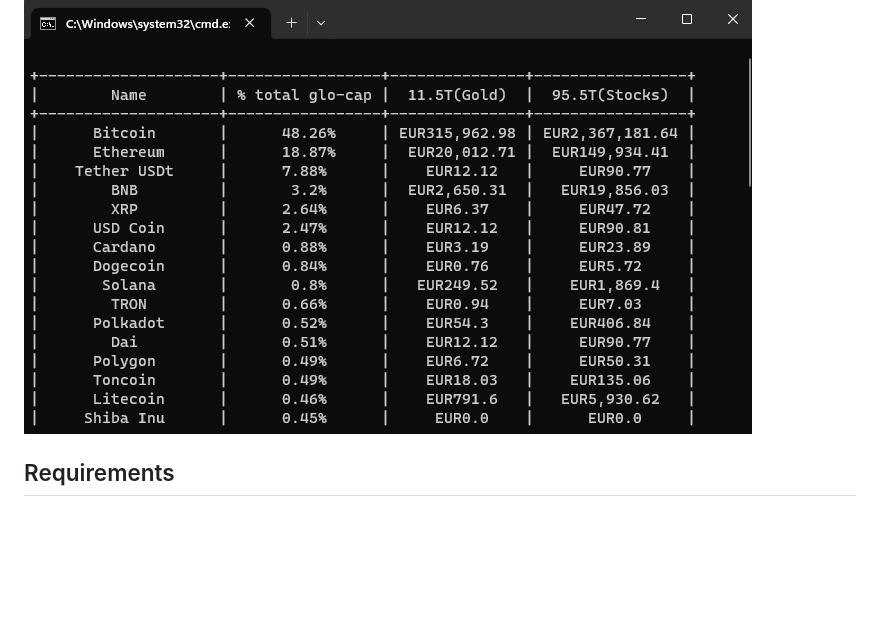
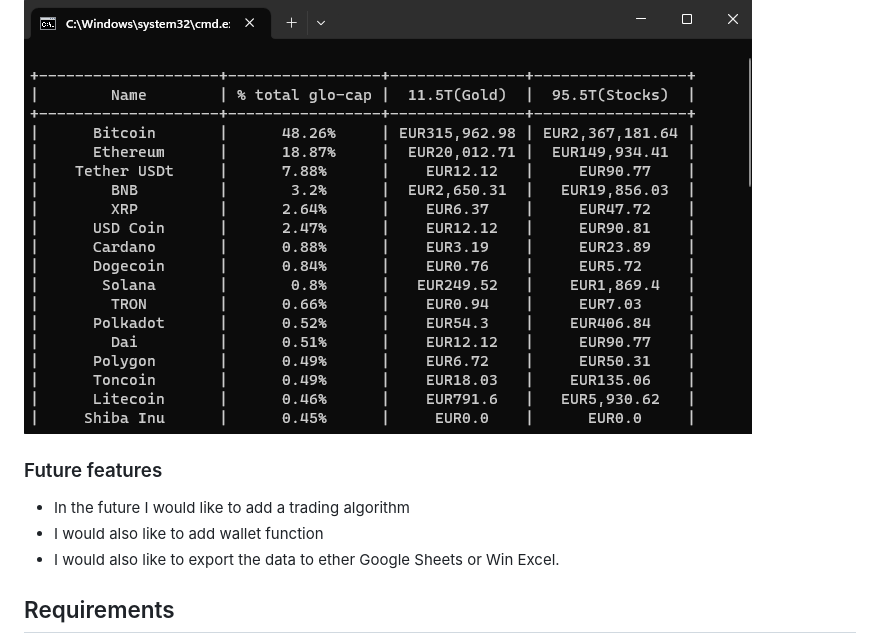
Before and after one commit to Kurtm36/crypto-market-tracker, a Markdown page: README.md, the part around the change. Rendered like a GitHub page; blank space fills up the shorter version.

Commit message:
Add future features to README

```diff
--- a/README.md
+++ b/README.md
@@ -40,6 +40,11 @@ This function provoids hypothetical future values of cryptocurrencies based on d
 
 ![Coincap Quotes](/images/future-value.png)
 
+
+### Future features
+- In the future I would like to add a trading algorithm
+- I would also like to add wallet function
+- I would also like to export the data to ether Google Sheets or Win Excel.
 
 ## Requirements
 - Python 3.x (I used Python 3.11)
```
